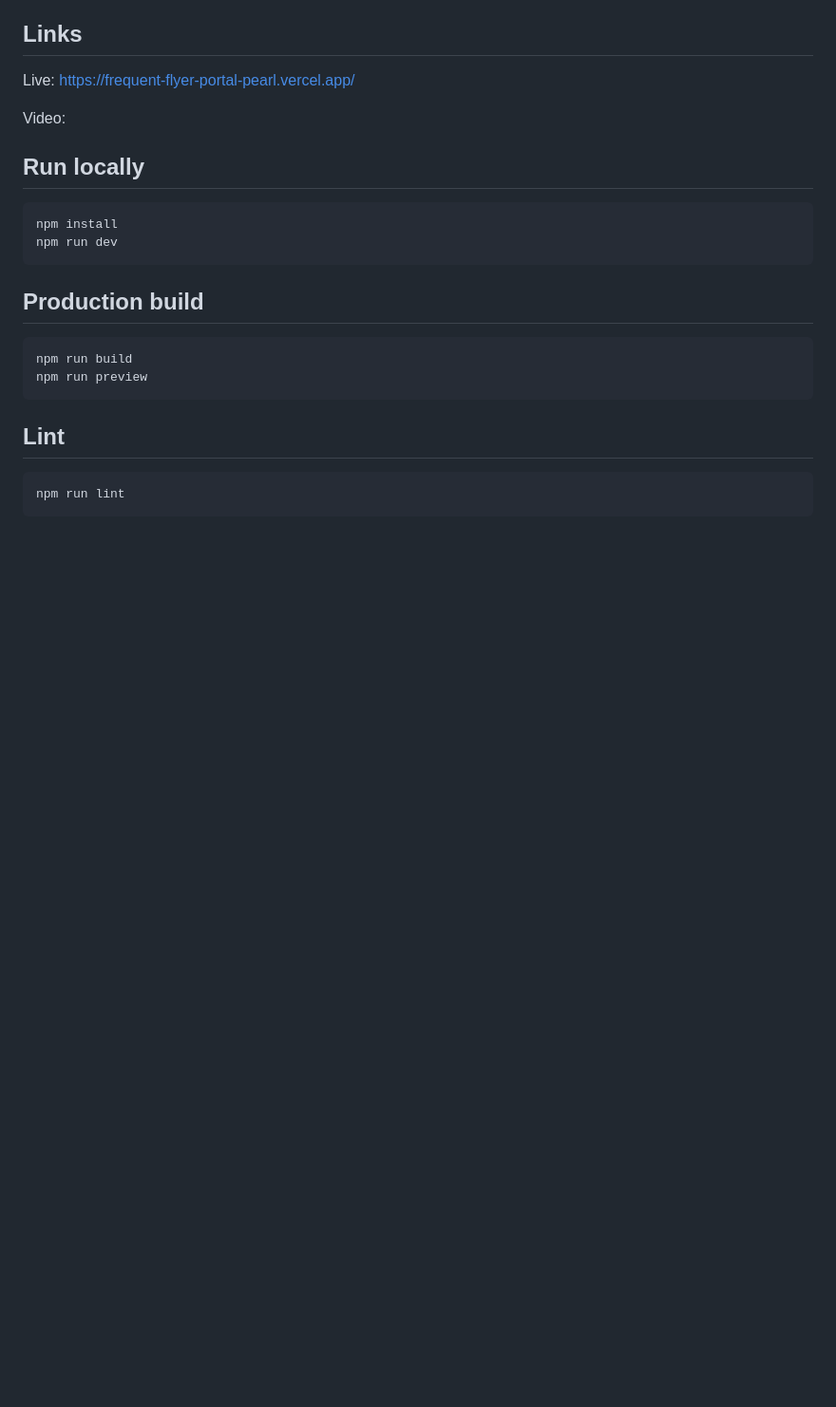
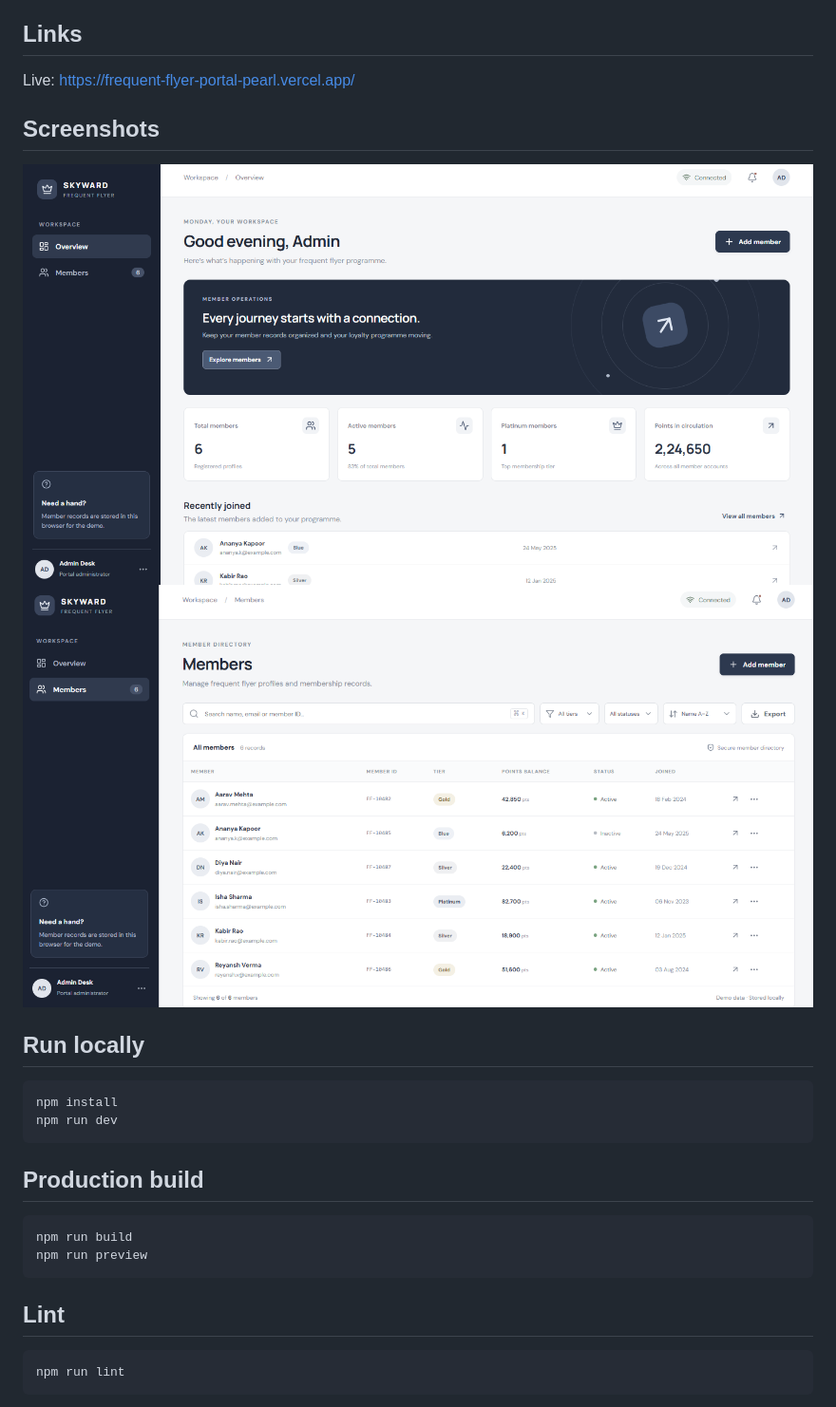
Before and after one commit to Suryansh01y/Frequent-flyer-portal, a Markdown page: README.md, the part around the change. Shown at 95% size. Drawn GitHub-style; pictures changed too: image-1.png (added), image.png (added); blank space fills up the shorter version.

Commit message:
screenshots added to readme

```diff
--- a/README.md
+++ b/README.md
@@ -20,7 +20,11 @@ A responsive frontend demo for an airline frequent flyer member directory. It is
 
 Live: https://frequent-flyer-portal-pearl.vercel.app/
 
-Video:
+## Screenshots
+
+![Home page](image.png)
+![Members page](image-1.png)
+
 
 ## Run locally
 
```
